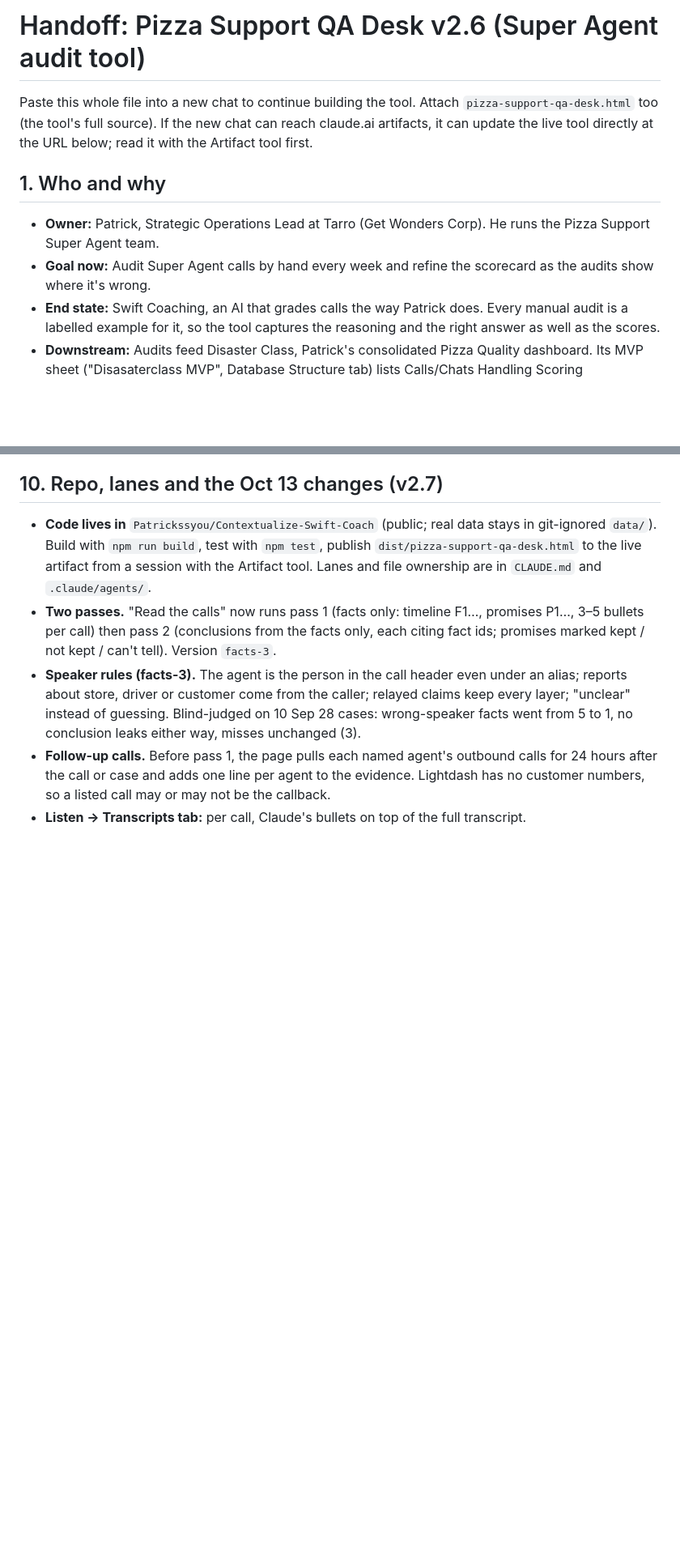
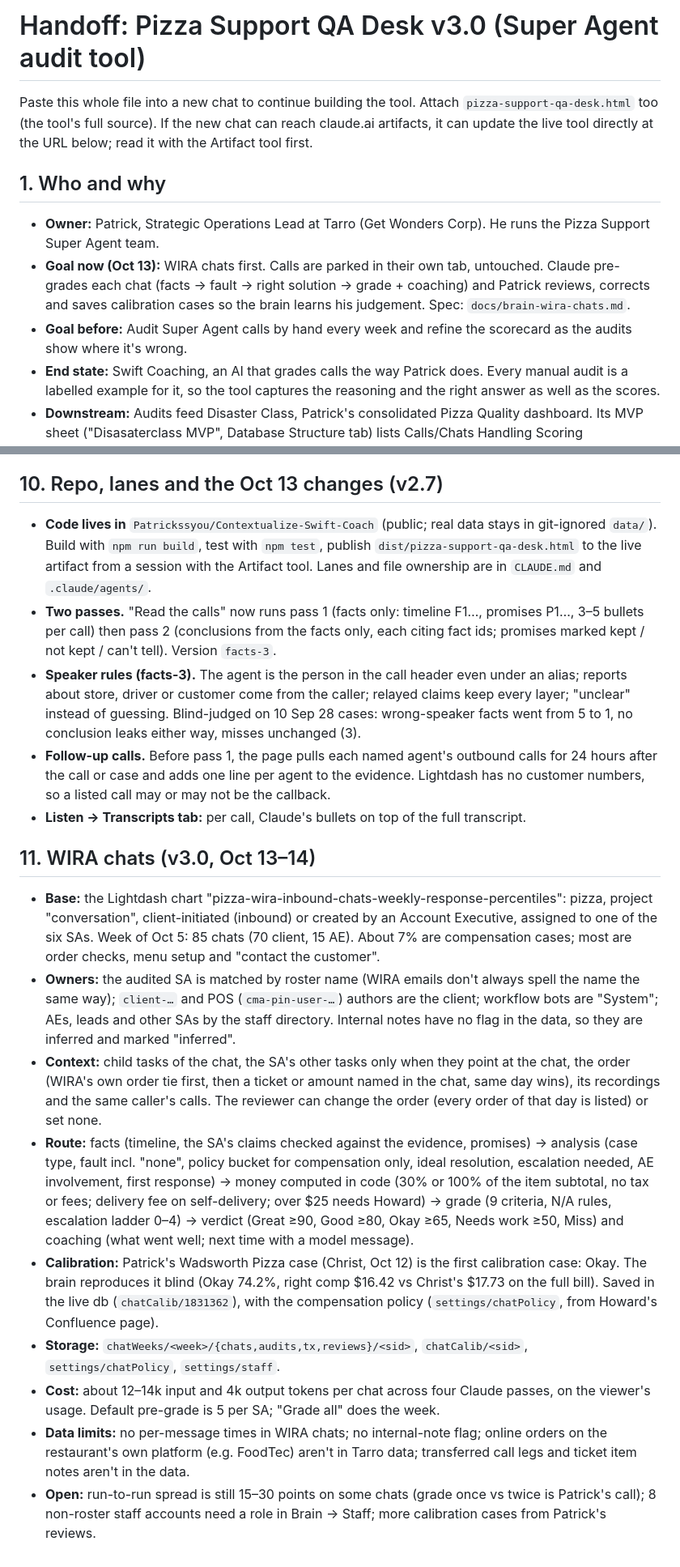
Before and after one commit to Patrickssyou/Contextualize-Swift-Coach, a Markdown page: docs/handoff.md, 2 parts joined by grey strips. Shown at 81% size. Rendered like a GitHub page; blank space fills up the shorter version.

Commit message:
Handoff v3.0: WIRA chats first
Co-Authored-By: Claude Opus 5.5 <noreply@anthropic.com>
Claude-Session: https://claude.ai/code/session_01MZ9oWRasBhK4ohcmwKWJnV

```diff
--- a/docs/handoff.md
+++ b/docs/handoff.md
@@ -1,11 +1,12 @@
-# Handoff: Pizza Support QA Desk v2.6 (Super Agent audit tool)
+# Handoff: Pizza Support QA Desk v3.0 (Super Agent audit tool)
 
 Paste this whole file into a new chat to continue building the tool. Attach `pizza-support-qa-desk.html` too (the tool's full source). If the new chat can reach claude.ai artifacts, it can update the live tool directly at the URL below; read it with the Artifact tool first.
 
 ## 1. Who and why
 
 - **Owner:** Patrick, Strategic Operations Lead at Tarro (Get Wonders Corp). He runs the Pizza Support Super Agent team.
-- **Goal now:** Audit Super Agent calls by hand every week and refine the scorecard as the audits show where it's wrong.
+- **Goal now (Oct 13):** WIRA chats first. Calls are parked in their own tab, untouched. Claude pre-grades each chat (facts → fault → right solution → grade + coaching) and Patrick reviews, corrects and saves calibration cases so the brain learns his judgement. Spec: `docs/brain-wira-chats.md`.
+- **Goal before:** Audit Super Agent calls by hand every week and refine the scorecard as the audits show where it's wrong.
 - **End state:** Swift Coaching, an AI that grades calls the way Patrick does. Every manual audit is a labelled example for it, so the tool captures the reasoning and the right answer as well as the scores.
 - **Downstream:** Audits feed Disaster Class, Patrick's consolidated Pizza Quality dashboard. Its MVP sheet ("Disasaterclass MVP", Database Structure tab) lists Calls/Chats Handling Scoring (Communication, Investigation, Resolution), Fault Attribution Accuracy and Single Touch Resolution, with "Data team to ingest manual audit scoring".
 - **Super Agents (6):** Brix Estrope, Velka Pasion, Christ Aragon, Cherry Balonio, CJ Domingo, Angel Lacsamana. AEs can be audited too, for the "better than AE" benchmark.
@@ -180,3 +181,15 @@ Fault Attribution Accuracy = share of audits with fault_actual in (tarro, restau
 - **Speaker rules (facts-3).** The agent is the person in the call header even under an alias; reports about store, driver or customer come from the caller; relayed claims keep every layer; "unclear" instead of guessing. Blind-judged on 10 Sep 28 cases: wrong-speaker facts went from 5 to 1, no conclusion leaks either way, misses unchanged (3).
 - **Follow-up calls.** Before pass 1, the page pulls each named agent's outbound calls for 24 hours after the call or case and adds one line per agent to the evidence. Lightdash has no customer numbers, so a listed call may or may not be the callback.
 - **Listen → Transcripts tab:** per call, Claude's bullets on top of the full transcript.
+
+## 11. WIRA chats (v3.0, Oct 13–14)
+
+- **Base:** the Lightdash chart "pizza-wira-inbound-chats-weekly-response-percentiles": pizza, project "conversation", client-initiated (inbound) or created by an Account Executive, assigned to one of the six SAs. Week of Oct 5: 85 chats (70 client, 15 AE). About 7% are compensation cases; most are order checks, menu setup and "contact the customer".
+- **Owners:** the audited SA is matched by roster name (WIRA emails don't always spell the name the same way); `client-…` and POS (`cma-pin-user-…`) authors are the client; workflow bots are "System"; AEs, leads and other SAs by the staff directory. Internal notes have no flag in the data, so they are inferred and marked "inferred".
+- **Context:** child tasks of the chat, the SA's other tasks only when they point at the chat, the order (WIRA's own order tie first, then a ticket or amount named in the chat, same day wins), its recordings and the same caller's calls. The reviewer can change the order (every order of that day is listed) or set none.
+- **Route:** facts (timeline, the SA's claims checked against the evidence, promises) → analysis (case type, fault incl. "none", policy bucket for compensation only, ideal resolution, escalation needed, AE involvement, first response) → money computed in code (30% or 100% of the item subtotal, no tax or fees; delivery fee on self-delivery; over $25 needs Howard) → grade (9 criteria, N/A rules, escalation ladder 0–4) → verdict (Great ≥90, Good ≥80, Okay ≥65, Needs work ≥50, Miss) and coaching (what went well; next time with a model message).
+- **Calibration:** Patrick's Wadsworth Pizza case (Christ, Oct 12) is the first calibration case: Okay. The brain reproduces it blind (Okay 74.2%, right comp $16.42 vs Christ's $17.73 on the full bill). Saved in the live db (`chatCalib/1831362`), with the compensation policy (`settings/chatPolicy`, from Howard's Confluence page).
+- **Storage:** `chatWeeks/<week>/{chats,audits,tx,reviews}/<sid>`, `chatCalib/<sid>`, `settings/chatPolicy`, `settings/staff`.
+- **Cost:** about 12–14k input and 4k output tokens per chat across four Claude passes, on the viewer's usage. Default pre-grade is 5 per SA; "Grade all" does the week.
+- **Data limits:** no per-message times in WIRA chats; no internal-note flag; online orders on the restaurant's own platform (e.g. FoodTec) aren't in Tarro data; transferred call legs and ticket item notes aren't in the data.
+- **Open:** run-to-run spread is still 15–30 points on some chats (grade once vs twice is Patrick's call); 8 non-roster staff accounts need a role in Brain → Staff; more calibration cases from Patrick's reviews.
```
Also changed, not shown: other parts of docs/handoff.md (+1 -1 lines).
